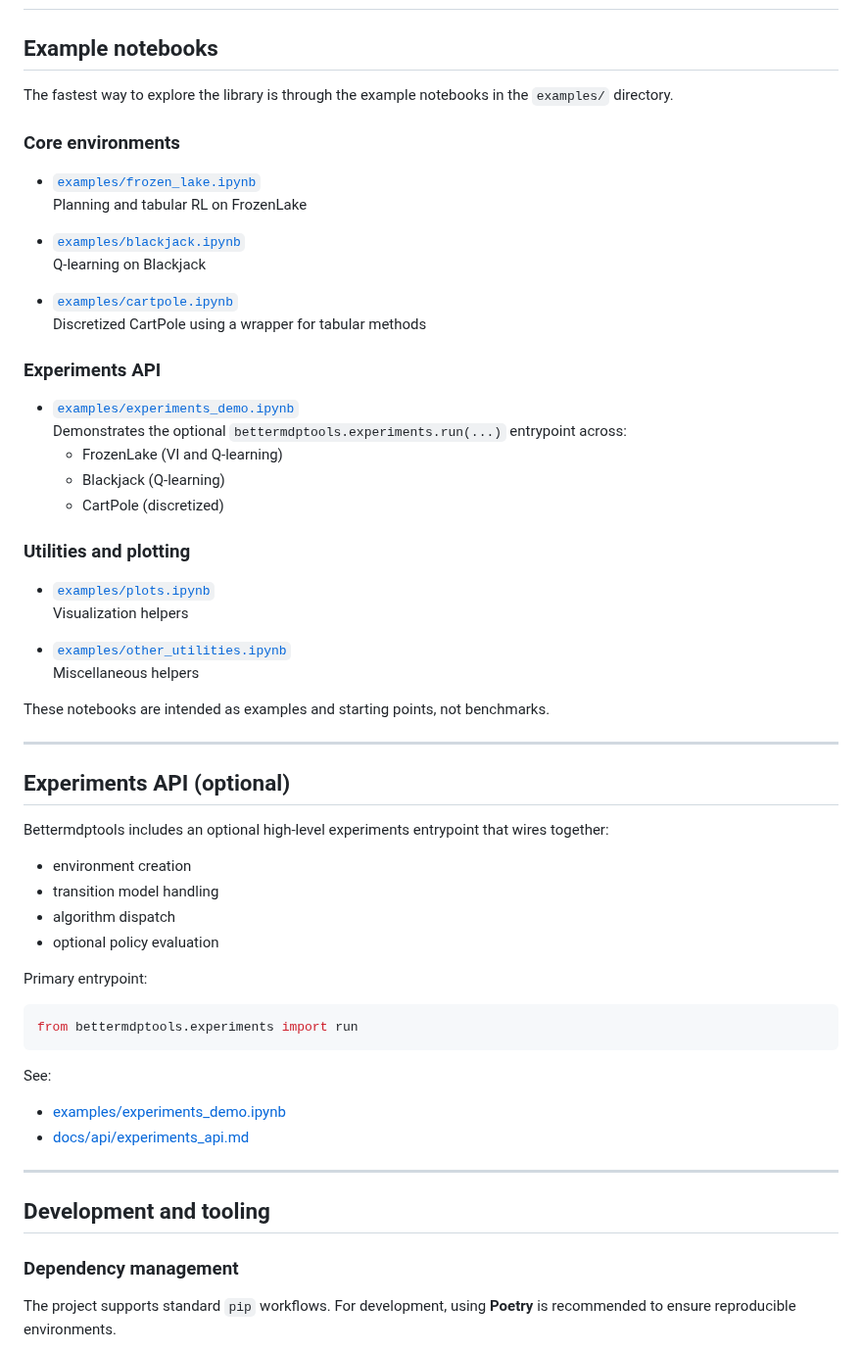
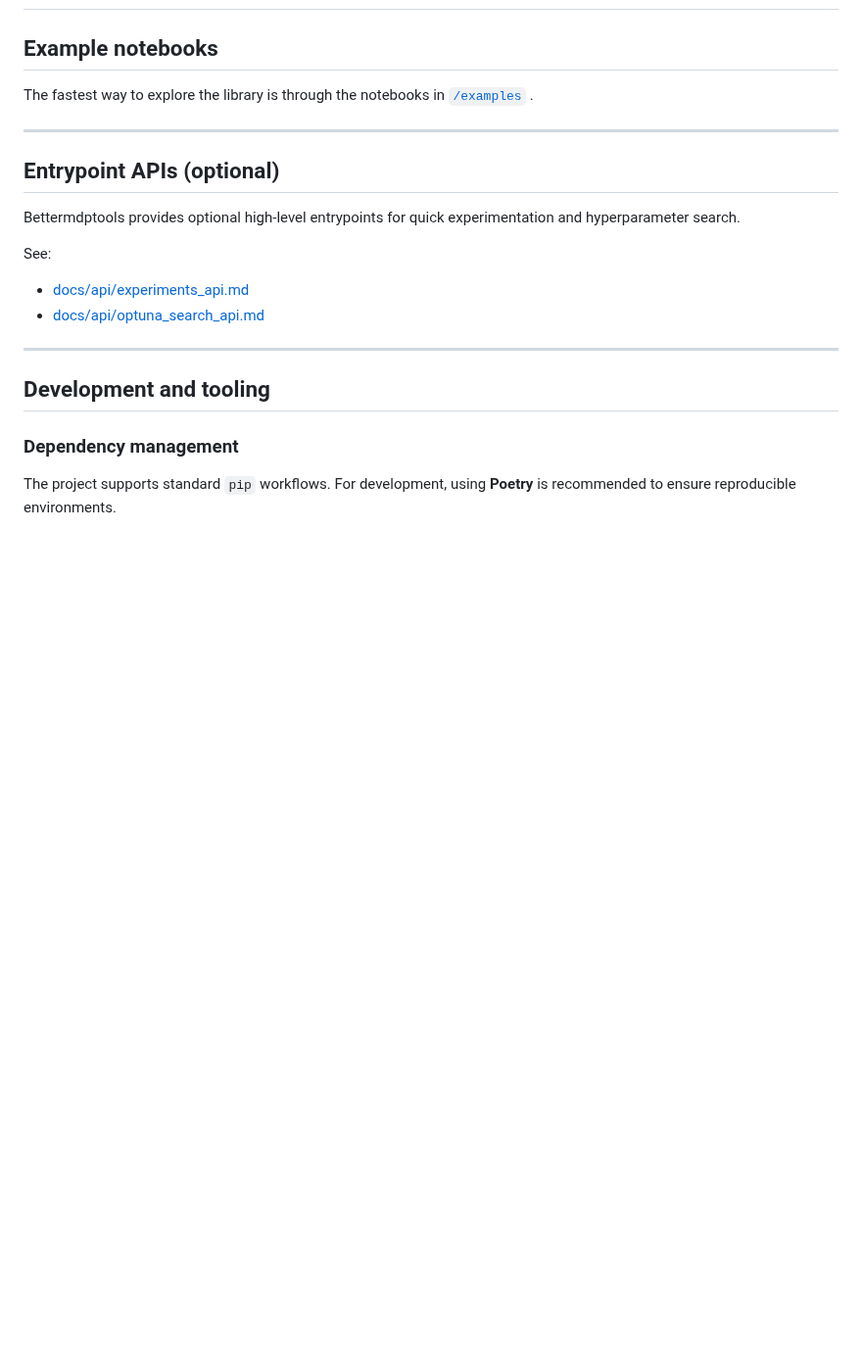
Before and after one commit to jlm429/bettermdptools, a Markdown page: README.md, the part around the change. Shown at 98% size. Rendered like a GitHub page; blank space fills up the shorter version.

Commit message:
docs(api): link Optuna notebook and update README

````diff
--- a/README.md
+++ b/README.md
@@ -78,53 +78,17 @@ Plots.values_heat_map(
 
 ## Example notebooks
 
-The fastest way to explore the library is through the example notebooks in the `examples/` directory.
-
-### Core environments
-- [`examples/frozen_lake.ipynb`](examples/frozen_lake.ipynb)
-  Planning and tabular RL on FrozenLake
-
-- [`examples/blackjack.ipynb`](examples/blackjack.ipynb)
-  Q-learning on Blackjack
-
-- [`examples/cartpole.ipynb`](examples/cartpole.ipynb)
-  Discretized CartPole using a wrapper for tabular methods
-
-### Experiments API
-- [`examples/experiments_demo.ipynb`](examples/experiments_demo.ipynb)
-  Demonstrates the optional `bettermdptools.experiments.run(...)` entrypoint across:
-  - FrozenLake (VI and Q-learning)
-  - Blackjack (Q-learning)
-  - CartPole (discretized)
-
-### Utilities and plotting
-- [`examples/plots.ipynb`](examples/plots.ipynb)
-  Visualization helpers
-
-- [`examples/other_utilities.ipynb`](examples/other_utilities.ipynb)
-  Miscellaneous helpers
-
-These notebooks are intended as examples and starting points, not benchmarks.
+The fastest way to explore the library is through the notebooks in [`/examples`](/examples) .
 
 ---
 
-## Experiments API (optional)
+## Entrypoint APIs (optional)
 
-Bettermdptools includes an optional high-level experiments entrypoint that wires together:
-- environment creation
-- transition model handling
-- algorithm dispatch
-- optional policy evaluation
-
-Primary entrypoint:
-
-```python
-from bettermdptools.experiments import run
-```
+Bettermdptools provides optional high-level entrypoints for quick experimentation and hyperparameter search.
 
 See:
-- [examples/experiments_demo.ipynb](examples/experiments_demo.ipynb)
 - [docs/api/experiments_api.md](docs/api/experiments_api.md)
+- [docs/api/optuna_search_api.md](docs/api/optuna_search_api.md)
 
 ---
 
````
Also changed, not shown: docs/api/optuna_search_api.md (+1 -1 lines).
